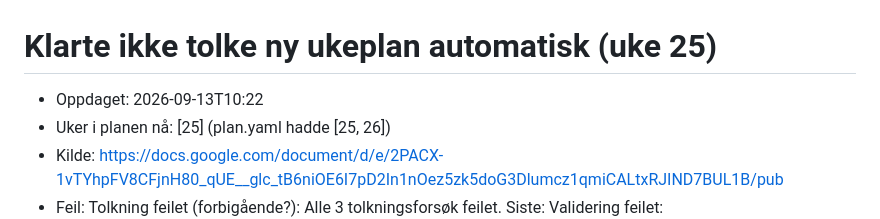
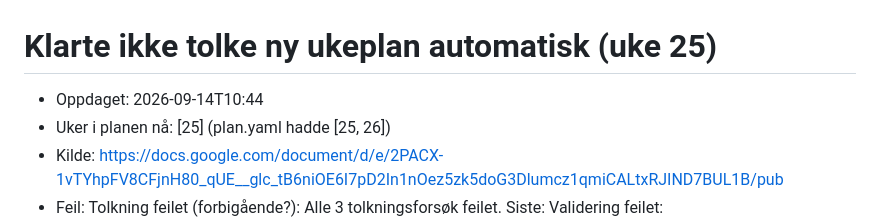
Before and after one commit to idunstorm/skoleplan, a Markdown page: _incoming/ny-plan.md, the part around the change. Rendered like a GitHub page.

Commit message:
Auto: oppdatert plan/tilstand (2026-09-14)

```diff
--- a/_incoming/ny-plan.md
+++ b/_incoming/ny-plan.md
@@ -1,6 +1,6 @@
 # Klarte ikke tolke ny ukeplan automatisk (uke 25)
 
-- Oppdaget: 2026-09-13T10:22
+- Oppdaget: 2026-09-14T10:44
 - Uker i planen nå: [25]  (plan.yaml hadde [25, 26])
 - Kilde: https://docs.google.com/document/d/e/2PACX-1vTYhpFV8CFjnH80_qUE__glc_tB6niOE6I7pD2In1nOez5zk5doG3Dlumcz1qmiCALtxRJIND7BUL1B/pub
 - Feil: Tolkning feilet (forbigående?): Alle 3 tolkningsforsøk feilet. Siste: Validering feilet:
```
